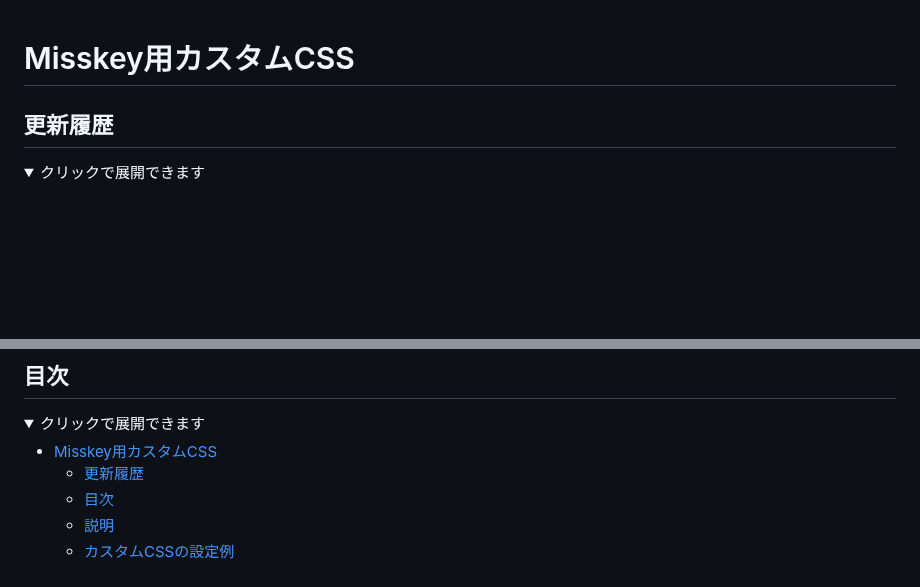
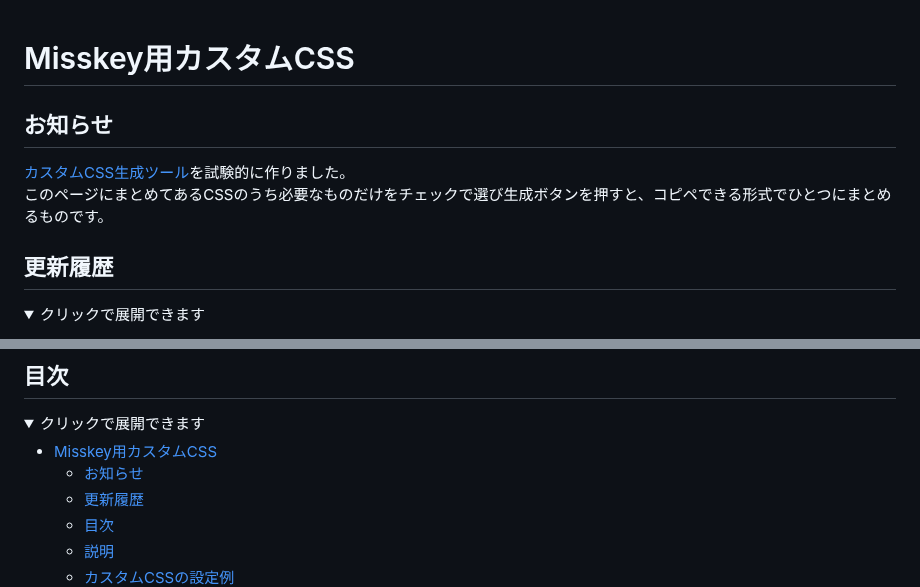
Before and after one commit to kanade/misskey-css, a Markdown page: README.md, 2 parts joined by grey strips. Drawn GitHub-style; folded sections open; blank space fills up the shorter version.

Commit message:
お知らせの追加

```diff
--- a/README.md
+++ b/README.md
@@ -1,4 +1,8 @@
 # Misskey用カスタムCSS
+
+## お知らせ
+[カスタムCSS生成ツール](https://kanade.github.io/misskey-css/tools/)を試験的に作りました。
+このページにまとめてあるCSSのうち必要なものだけをチェックで選び生成ボタンを押すと、コピペできる形式でひとつにまとめるものです。
 
 ## 更新履歴
 <details><summary>クリックで展開できます</summary><div>
@@ -146,6 +150,7 @@
 <details><summary>クリックで展開できます</summary><div>
 
 - [Misskey用カスタムCSS](#misskey用カスタムcss)
+  - [お知らせ](#お知らせ)
   - [更新履歴](#更新履歴)
   - [目次](#目次)
   - [説明](#説明)
```
